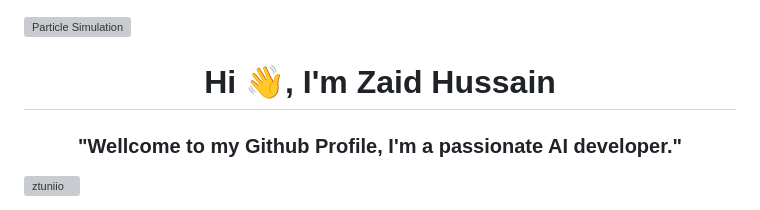
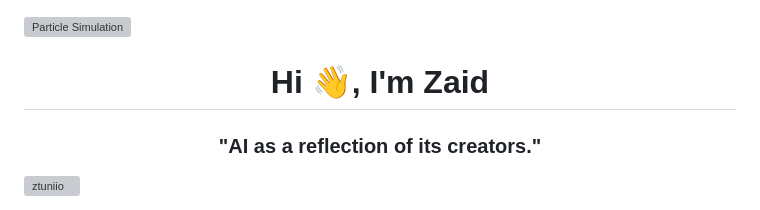
Before and after one commit to ztuniio/ztuniio, a Markdown page: README.md, the part around one of its changes. Rendered like a GitHub page; grey boxes are pictures that could not be loaded.

Commit message:
Revise introduction and interests in README.md
Updated personal introduction and interests in README.

```diff
--- a/README.md
+++ b/README.md
@@ -1,7 +1,7 @@
 ![Particle Simulation](./particles.svg)
 
-<h1 align="center">Hi 👋, I'm Zaid Hussain</h1>
-<h3 align="center">"Wellcome to my Github Profile, I'm a passionate AI developer."</h3>
+<h1 align="center">Hi 👋, I'm Zaid</h1>
+<h3 align="center">"AI as a reflection of its creators."</h3>
 
 
 <p align="left"> <img src="https://komarev.com/ghpvc/?username=ztuniio&label=Profile%20views&color=0e75b6&style=flat" alt="ztuniio" /> </p>
```
Also changed, not shown: other parts of README.md (+56 -19 lines).
